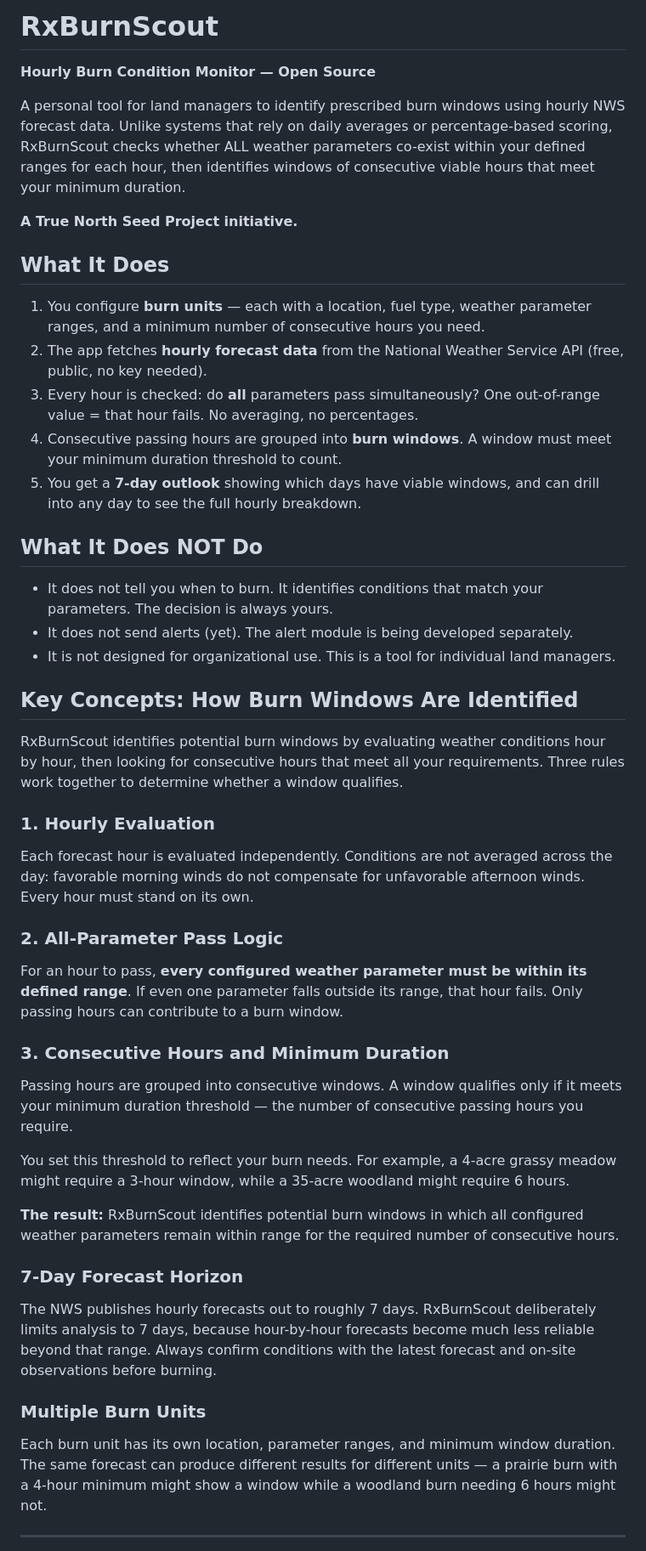
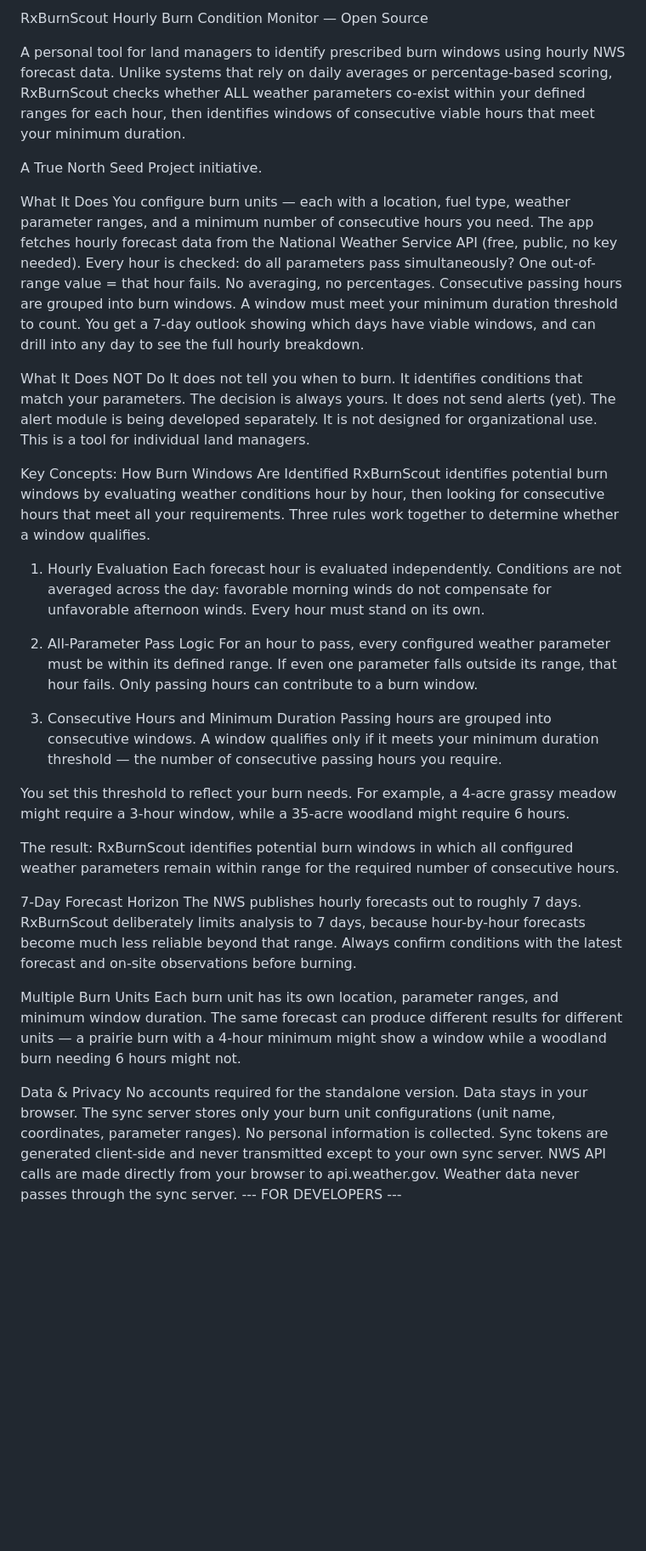
Before and after one commit to sfm-pba/RxBurnScout, a Markdown page: README.md, the part around one of its changes. Shown at 85% size. GitHub-like rendering; blank space fills up the shorter version.

```diff
--- a/README.md
+++ b/README.md
@@ -1,53 +1,48 @@
-# RxBurnScout
-
-**Hourly Burn Condition Monitor — Open Source**
+RxBurnScout
+Hourly Burn Condition Monitor — Open Source
 
 A personal tool for land managers to identify prescribed burn windows using hourly NWS forecast data. Unlike systems that rely on daily averages or percentage-based scoring, RxBurnScout checks whether ALL weather parameters co-exist within your defined ranges for each hour, then identifies windows of consecutive viable hours that meet your minimum duration.
 
-**A True North Seed Project initiative.**
+A True North Seed Project initiative.
 
-## What It Does
+What It Does
+You configure burn units — each with a location, fuel type, weather parameter ranges, and a minimum number of consecutive hours you need.
+The app fetches hourly forecast data from the National Weather Service API (free, public, no key needed).
+Every hour is checked: do all parameters pass simultaneously? One out-of-range value = that hour fails. No averaging, no percentages.
+Consecutive passing hours are grouped into burn windows. A window must meet your minimum duration threshold to count.
+You get a 7-day outlook showing which days have viable windows, and can drill into any day to see the full hourly breakdown.
 
-1. You configure **burn units** — each with a location, fuel type, weather parameter ranges, and a minimum number of consecutive hours you need.
-2. The app fetches **hourly forecast data** from the National Weather Service API (free, public, no key needed).
-3. Every hour is checked: do **all** parameters pass simultaneously? One out-of-range value = that hour fails. No averaging, no percentages.
-4. Consecutive passing hours are grouped into **burn windows**. A window must meet your minimum duration threshold to count.
-5. You get a **7-day outlook** showing which days have viable windows, and can drill into any day to see the full hourly breakdown.
+What It Does NOT Do
+It does not tell you when to burn. It identifies conditions that match your parameters. The decision is always yours.
+It does not send alerts (yet). The alert module is being developed separately.
+It is not designed for organizational use. This is a tool for individual land managers.
 
-## What It Does NOT Do
-
-- It does not tell you when to burn. It identifies conditions that match your parameters. The decision is always yours.
-- It does not send alerts (yet). The alert module is being developed separately.
-- It is not designed for organizational use. This is a tool for individual land managers.
-
-
-## Key Concepts: How Burn Windows Are Identified
-
+Key Concepts: How Burn Windows Are Identified
 RxBurnScout identifies potential burn windows by evaluating weather conditions hour by hour, then looking for consecutive hours that meet all your requirements. Three rules work together to determine whether a window qualifies.
 
-### 1. Hourly Evaluation
-
+1. Hourly Evaluation
 Each forecast hour is evaluated independently. Conditions are not averaged across the day: favorable morning winds do not compensate for unfavorable afternoon winds. Every hour must stand on its own.
 
-### 2. All-Parameter Pass Logic
+2. All-Parameter Pass Logic
+For an hour to pass, every configured weather parameter must be within its defined range. If even one parameter falls outside its range, that hour fails. Only passing hours can contribute to a burn window.
 
-For an hour to pass, **every configured weather parameter must be within its defined range**. If even one parameter falls outside its range, that hour fails. Only passing hours can contribute to a burn window.
-
-### 3. Consecutive Hours and Minimum Duration
-
+3. Consecutive Hours and Minimum Duration
 Passing hours are grouped into consecutive windows. A window qualifies only if it meets your minimum duration threshold — the number of consecutive passing hours you require.
 
 You set this threshold to reflect your burn needs. For example, a 4-acre grassy meadow might require a 3-hour window, while a 35-acre woodland might require 6 hours.
 
-**The result:** RxBurnScout identifies potential burn windows in which all configured weather parameters remain within range for the required number of consecutive hours.
+The result: RxBurnScout identifies potential burn windows in which all configured weather parameters remain within range for the required number of consecutive hours.
 
-### 7-Day Forecast Horizon
-
+7-Day Forecast Horizon
 The NWS publishes hourly forecasts out to roughly 7 days. RxBurnScout deliberately limits analysis to 7 days, because hour-by-hour forecasts become much less reliable beyond that range. Always confirm conditions with the latest forecast and on-site observations before burning.
 
-### Multiple Burn Units
-
+Multiple Burn Units
 Each burn unit has its own location, parameter ranges, and minimum window duration. The same forecast can produce different results for different units — a prairie burn with a 4-hour minimum might show a window while a woodland burn needing 6 hours might not.
 
----
+Data & Privacy
+No accounts required for the standalone version. Data stays in your browser.
+The sync server stores only your burn unit configurations (unit name, coordinates, parameter ranges). No personal information is collected.
+Sync tokens are generated client-side and never transmitted except to your own sync server.
+NWS API calls are made directly from your browser to api.weather.gov. Weather data never passes through the sync server.
+--- FOR DEVELOPERS ---
 
```
Also changed, not shown: other parts of README.md (+72 -131 lines).
